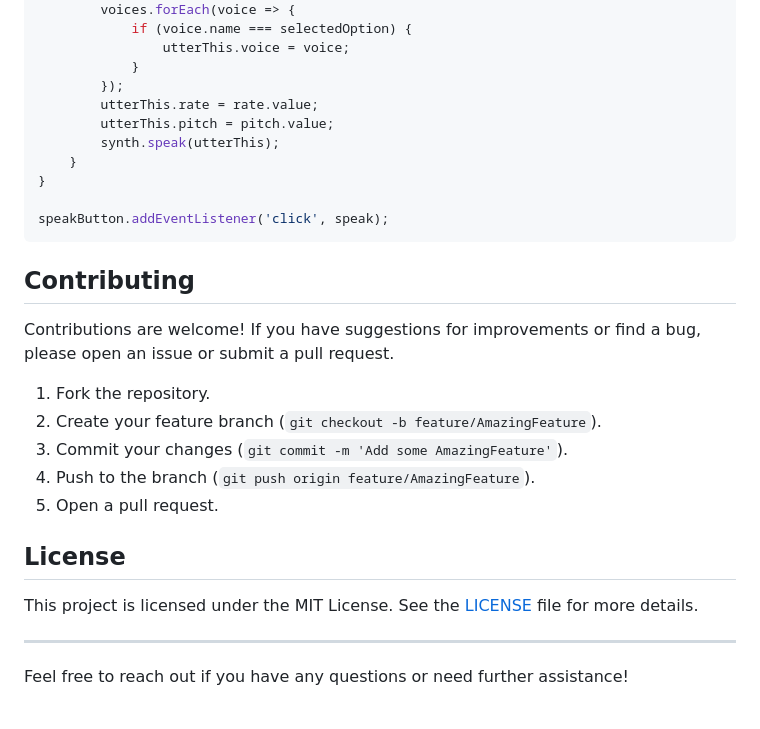
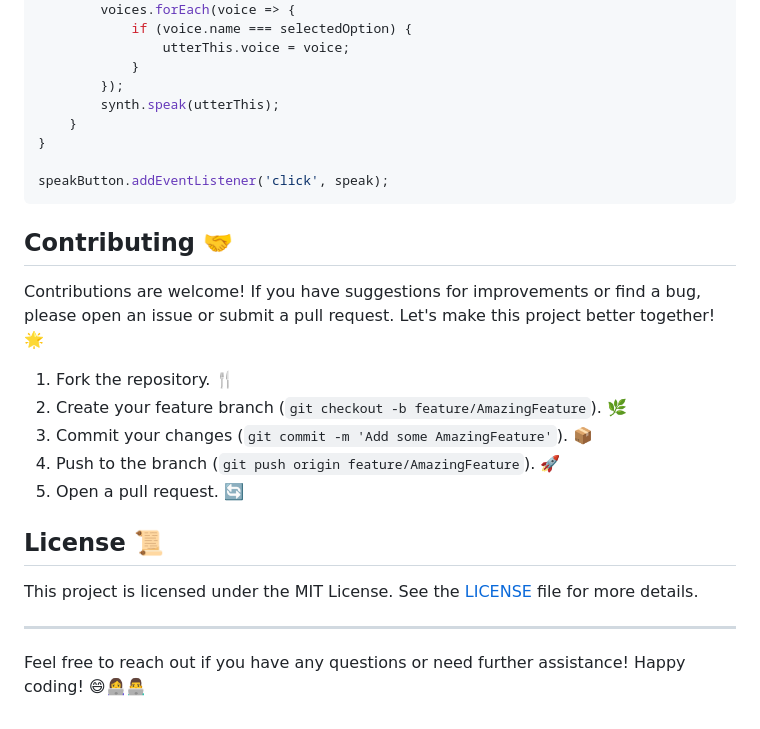
Before and after one commit to chayanC7mondal/Text--To--Voice, a Markdown page: README.md, the part around the change printed below. Rendered like a GitHub page.

````diff
--- a/README.md
+++ b/README.md
@@ -103,8 +94,6 @@ function speak() {
                 utterThis.voice = voice;
             }
         });
-        utterThis.rate = rate.value;
-        utterThis.pitch = pitch.value;
         synth.speak(utterThis);
     }
 }
@@ -112,20 +101,20 @@ function speak() {
 speakButton.addEventListener('click', speak);
 ```
 
-## Contributing
+## Contributing 🤝
 
-Contributions are welcome! If you have suggestions for improvements or find a bug, please open an issue or submit a pull request.
+Contributions are welcome! If you have suggestions for improvements or find a bug, please open an issue or submit a pull request. Let's make this project better together! 🌟
 
-1. Fork the repository.
-2. Create your feature branch (`git checkout -b feature/AmazingFeature`).
-3. Commit your changes (`git commit -m 'Add some AmazingFeature'`).
-4. Push to the branch (`git push origin feature/AmazingFeature`).
-5. Open a pull request.
+1. Fork the repository. 🍴
+2. Create your feature branch (`git checkout -b feature/AmazingFeature`). 🌿
+3. Commit your changes (`git commit -m 'Add some AmazingFeature'`). 📦
+4. Push to the branch (`git push origin feature/AmazingFeature`). 🚀
+5. Open a pull request. 🔄
 
-## License
+## License 📜
 
 This project is licensed under the MIT License. See the [LICENSE](LICENSE) file for more details.
 
 ---
 
-Feel free to reach out if you have any questions or need further assistance!
+Feel free to reach out if you have any questions or need further assistance! Happy coding! 😄👩‍💻👨‍💻
````
Also changed, not shown: other parts of README.md (+19 -28 lines).
